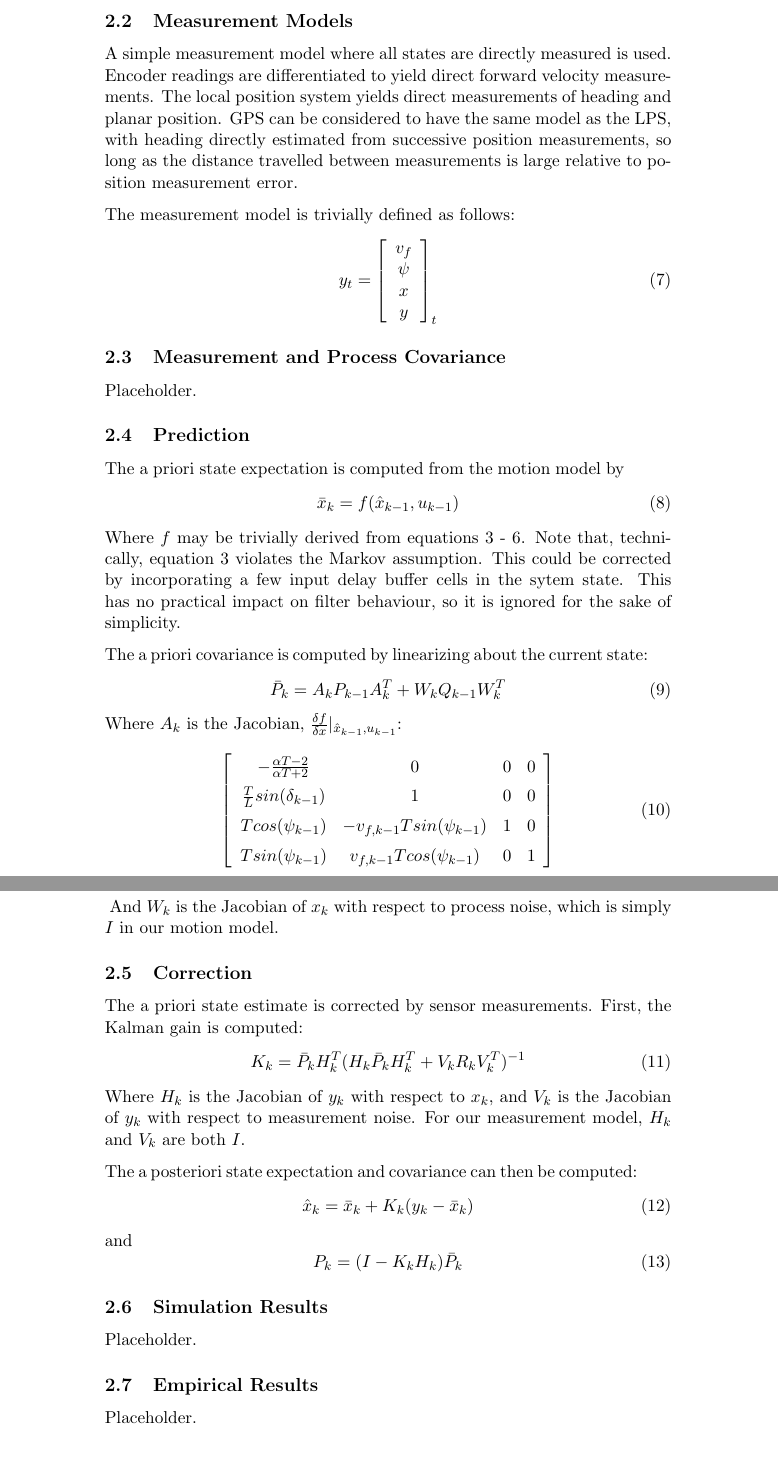
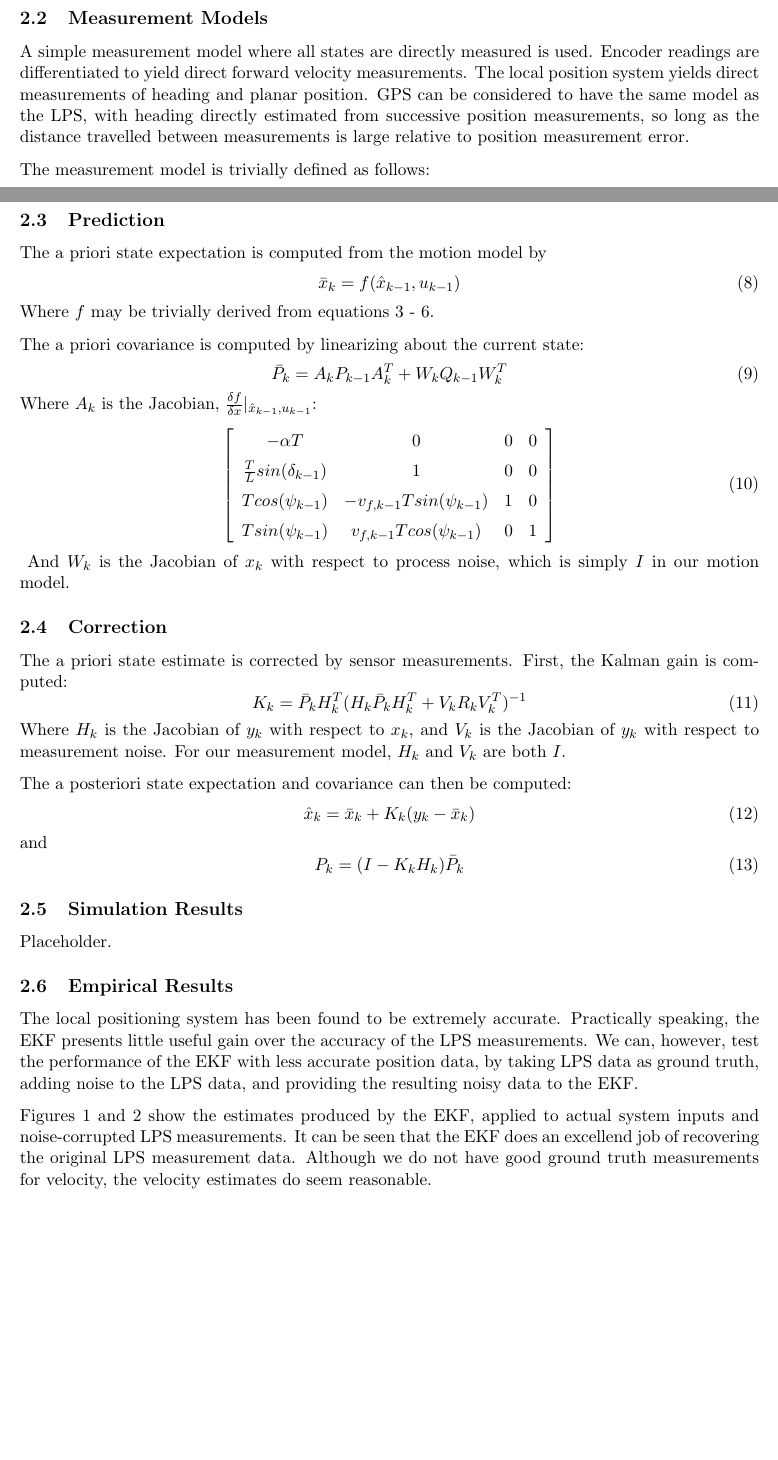
Before and after one commit to ahelbabl/me597, a LaTeX document (Reports/report2/report2.tex): two parts of pages 3 and 4 of 6 before the commit and two parts of pages 2 and 3 of 7 after it, joined at a grey line, cut so that both start at the same text, the shorter picture padded with empty space. Compiled offline with pdfLaTeX.

Commit message:
Present empirical EKF results

```diff
--- a/Reports/report2/report2.tex
+++ b/Reports/report2/report2.tex
@@ -2,6 +2,7 @@
 
 \usepackage{graphicx}
 \usepackage{amsmath}
+\usepackage{fullpage}
 \usepackage[parfill]{parskip}
 
 \title{ME 597 Lab 2 Report}
@@ -73,18 +73,13 @@ The measurement model is trivially defined as follows:
 y_t = \left[ \begin{array}{c} v_f \\ \psi \\ x \\ y \end{array} \right]_t
 \end{equation}
 
-\subsection{Measurement and Process Covariance}
-
-% TODO: Do this and report on it.  Will require LPS.
-Placeholder.
-
 \subsection{Prediction}
 
 The a priori state expectation is computed from the motion model by
 \begin{equation}
 \bar{x}_k = f(\hat{x}_{k-1}, u_{k-1})
 \end{equation}
-Where $f$ may be trivially derived from equations \ref{vf} - \ref{y}.  Note that, technically, equation \ref{vf} violates the Markov assumption.  This could be corrected by incorporating a few input delay buffer cells in the sytem state.  This has no practical impact on filter behaviour, so it is ignored for the sake of simplicity.
+Where $f$ may be trivially derived from equations \ref{vf} - \ref{y}.
 
 The a priori covariance is computed by linearizing about the current state:
 \begin{equation}
@@ -94,7 +89,7 @@ Where $A_k$ is the Jacobian, $\frac{\delta f}{\delta x} | _{\hat{x}_{k-1}, u_{k-
 \renewcommand{\arraystretch}{1.4}
 \begin{equation}
 \left[ \begin{array}{cccc}
--\frac{\alpha T - 2}{\alpha T + 2} & 0 & 0 & 0 \\
+-\alpha T & 0 & 0 & 0 \\
 \frac{T}{L} sin( \delta _{k-1} ) & 1 & 0 & 0 \\
 T cos(\psi _{k-1}) & - v_{f,k-1} T sin( \psi _{k-1}) & 1 & 0 \\
 T sin(\psi _{k-1}) & v_{f,k-1} T cos ( \psi _{k-1}) & 0 & 1 \\
@@ -127,5 +122,3 @@ Placeholder.
 
 \subsection{Empirical Results}
 
-% TODO: complete this.  Depends on covariances, LPS.
-Placeholder.
@@ -132,3 +136,11 @@ Placeholder.
+ \label{ekf_m_xy}
+\end{figure}
+
+The local positioning system has been found to be extremely accurate.  Practically speaking, the EKF presents little useful gain over the accuracy of the LPS measurements.  We can, however, test the performance of the EKF with less accurate position data, by taking LPS data as ground truth, adding noise to the LPS data, and providing the resulting noisy data to the EKF.
+
+Figures \ref{ekf_m_vh} and \ref{ekf_m_xy} show the estimates produced by the EKF, applied to actual system inputs and noise-corrupted LPS measurements.  It can be seen that the EKF does an excellend job of recovering the original LPS measurement data.  Although we do not have good ground truth measurements for velocity, the velocity estimates do seem reasonable.
+
+\clearpage
 
 \section{Mapping Design}
 As it moves, the robot is required use LIDAR data to produce an occupancy grid map of its surroundings.  In addition to EKF state estimates, the mapping algorithm will require an inverse measurement model for the LIDAR.
```
Also changed, not shown: Reports/report2/ekf_meas_vh.png (added), Reports/report2/ekf_meas_xy.png (added), Reports/report2/report2.pdf, Reports/report2/report2.tex (24 more changed lines), 2 other files.
